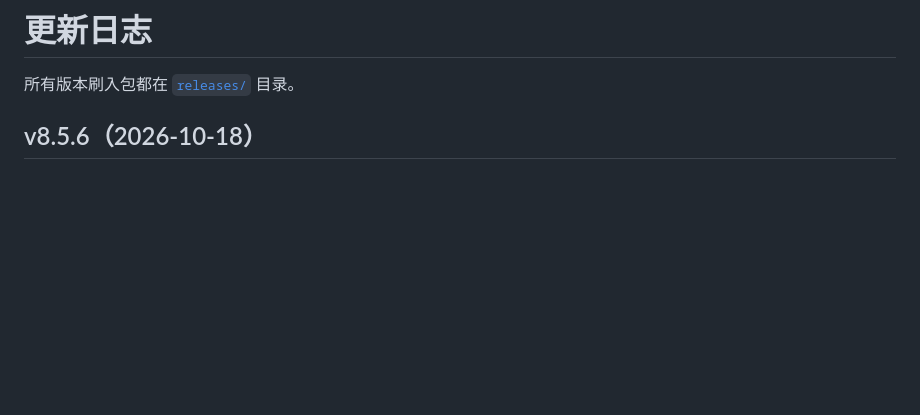
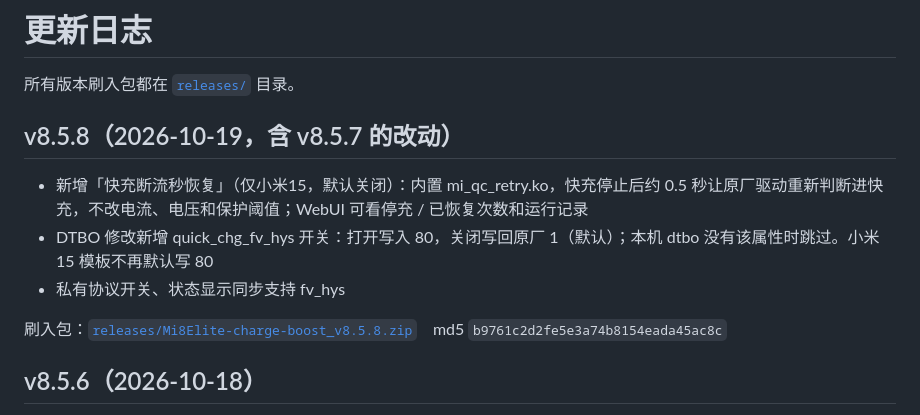
Before and after one commit to aichiyunan/xiaomi-8Elite-charge-boost, a Markdown page: CHANGELOG.md, the part around the change. Rendered like a GitHub page; blank space fills up the shorter version.

Commit message:
CHANGELOG: v8.5.8

```diff
--- a/CHANGELOG.md
+++ b/CHANGELOG.md
@@ -1,6 +1,14 @@
 # 更新日志
 
 所有版本刷入包都在 [`releases/`](releases/) 目录。
+
+## v8.5.8（2026-10-19，含 v8.5.7 的改动）
+
+- 新增「快充断流秒恢复」（仅小米15，默认关闭）：内置 mi_qc_retry.ko，快充停止后约 0.5 秒让原厂驱动重新判断进快充，不改电流、电压和保护阈值；WebUI 可看停充 / 已恢复次数和运行记录
+- DTBO 修改新增 quick_chg_fv_hys 开关：打开写入 80，关闭写回原厂 1（默认）；本机 dtbo 没有该属性时跳过。小米15 模板不再默认写 80
+- 私有协议开关、状态显示同步支持 fv_hys
+
+刷入包：[`releases/Mi8Elite-charge-boost_v8.5.8.zip`](releases/Mi8Elite-charge-boost_v8.5.8.zip)　md5 `b9761c2d2fe5e3a74b8154eada45ac8c`
 
 ## v8.5.6（2026-10-18）
 
```
